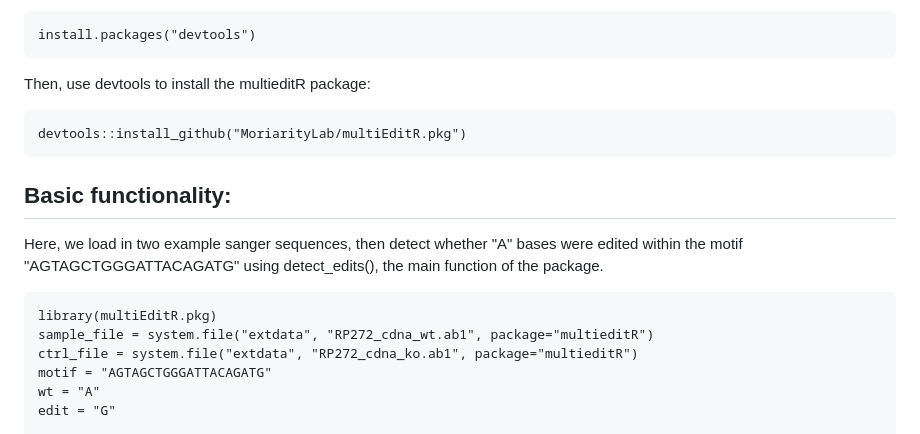
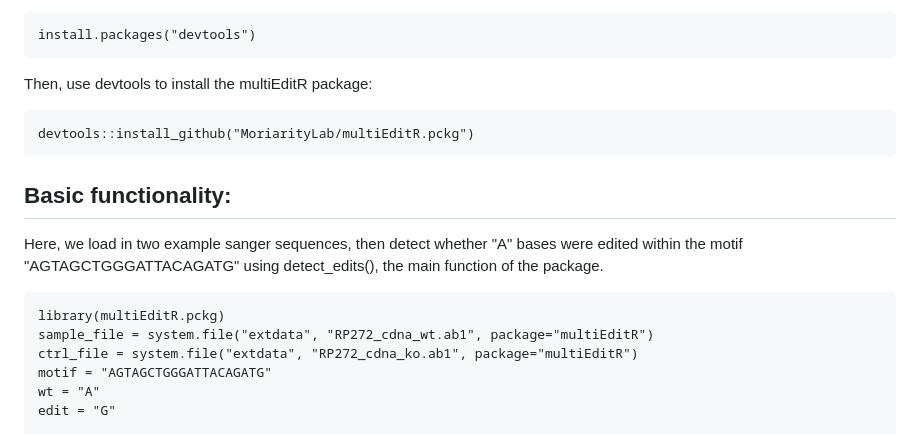
Before and after one commit to jeremymchacon/multieditR_Package, a Markdown page: readme.md, the part around the change. Drawn GitHub-style.

Commit message:
copy editing

````diff
--- a/readme.md
+++ b/readme.md
@@ -14,19 +14,19 @@ To install, first you must have devtools:
 install.packages("devtools")
 ```
 
-Then, use devtools to install the multieditR package:
+Then, use devtools to install the multiEditR package:
 
 ```
-devtools::install_github("MoriarityLab/multiEditR.pkg")
+devtools::install_github("MoriarityLab/multiEditR.pckg")
 ```
 
 ## Basic functionality:
 
 Here, we load in two example sanger sequences, then detect whether "A" bases were edited within the motif "AGTAGCTGGGATTACAGATG" using detect_edits(), the main function of the package.
 ```
-library(multiEditR.pkg)
-sample_file = system.file("extdata", "RP272_cdna_wt.ab1", package="multieditR")
-ctrl_file = system.file("extdata", "RP272_cdna_ko.ab1", package="multieditR")
+library(multiEditR.pckg)
+sample_file = system.file("extdata", "RP272_cdna_wt.ab1", package="multiEditR")
+ctrl_file = system.file("extdata", "RP272_cdna_ko.ab1", package="multiEditR")
 motif = "AGTAGCTGGGATTACAGATG"
 wt = "A"
 edit = "G"
````
